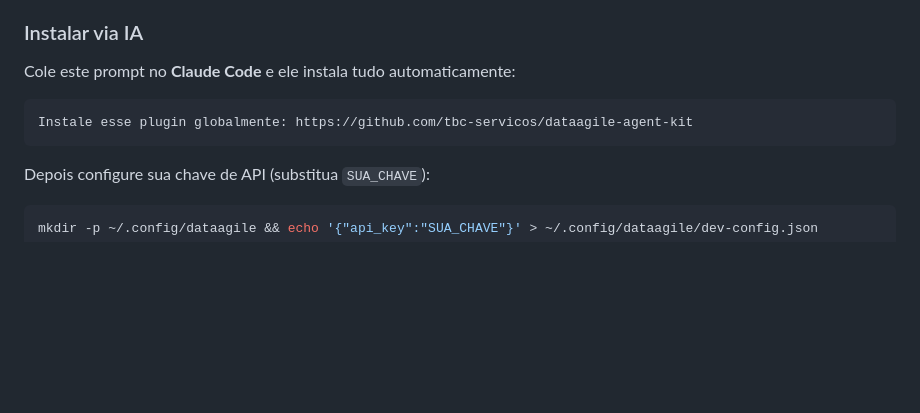
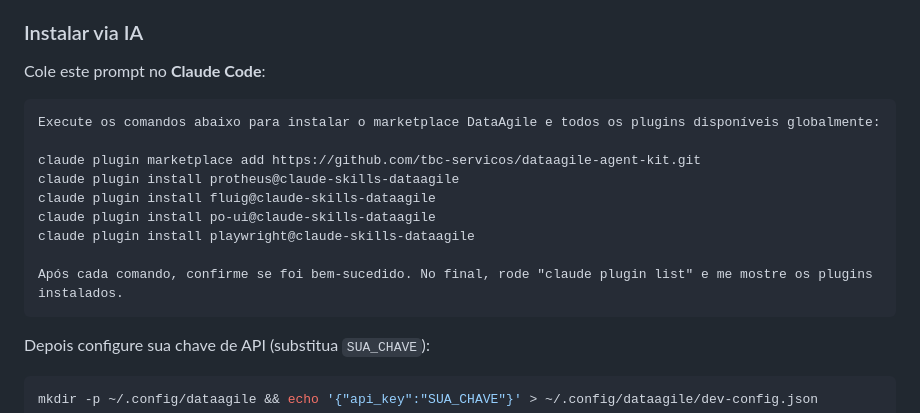
Before and after one commit to tbc-servicos/dataagile-agent-kit, a Markdown page: README.md, the part around the change. GitHub-like rendering; blank space fills up the shorter version.

Commit message:
docs: expand AI install prompt with explicit plugin install commands

````diff
--- a/README.md
+++ b/README.md
@@ -60,10 +60,18 @@ Funciona em **Claude Code**, **Codex CLI** e **Gemini CLI**. O instalador detect
 
 ### Instalar via IA
 
-Cole este prompt no **Claude Code** e ele instala tudo automaticamente:
+Cole este prompt no **Claude Code**:
 
 ```
-Instale esse plugin globalmente: https://github.com/tbc-servicos/dataagile-agent-kit
+Execute os comandos abaixo para instalar o marketplace DataAgile e todos os plugins disponíveis globalmente:
+
+claude plugin marketplace add https://github.com/tbc-servicos/dataagile-agent-kit.git
+claude plugin install protheus@claude-skills-dataagile
+claude plugin install fluig@claude-skills-dataagile
+claude plugin install po-ui@claude-skills-dataagile
+claude plugin install playwright@claude-skills-dataagile
+
+Após cada comando, confirme se foi bem-sucedido. No final, rode "claude plugin list" e me mostre os plugins instalados.
 ```
 
 Depois configure sua chave de API (substitua `SUA_CHAVE`):
````
Also changed, not shown: INSTALL.md (+10 -4 lines).
